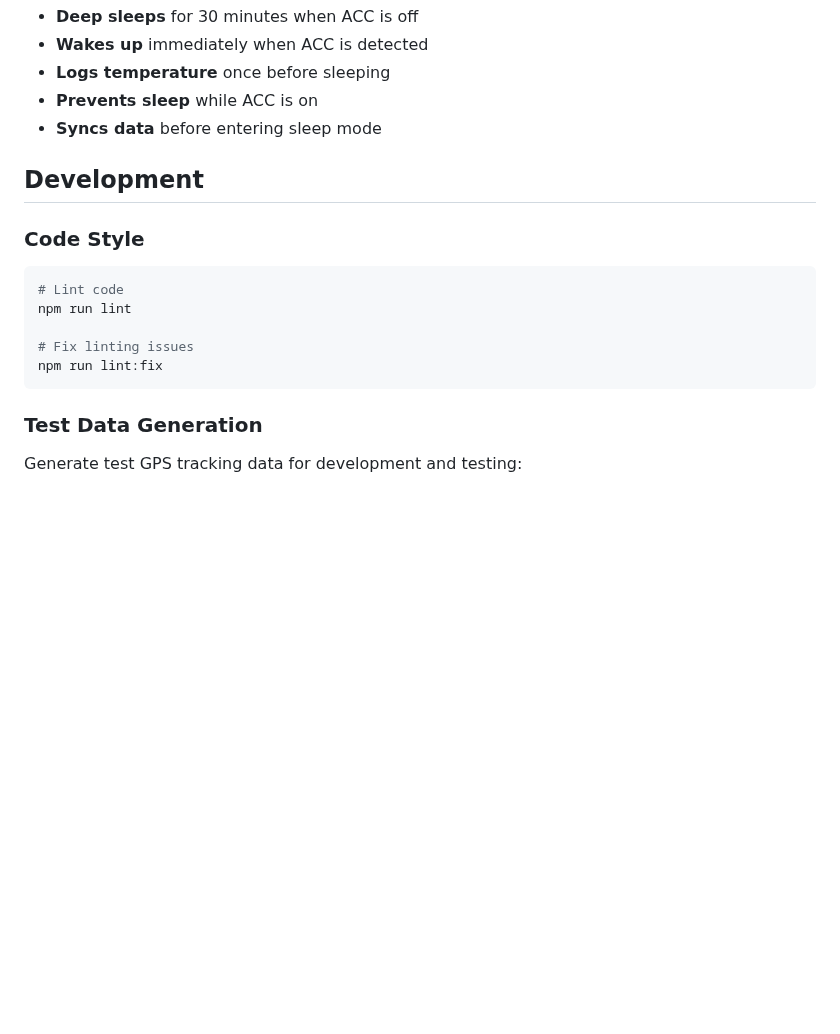
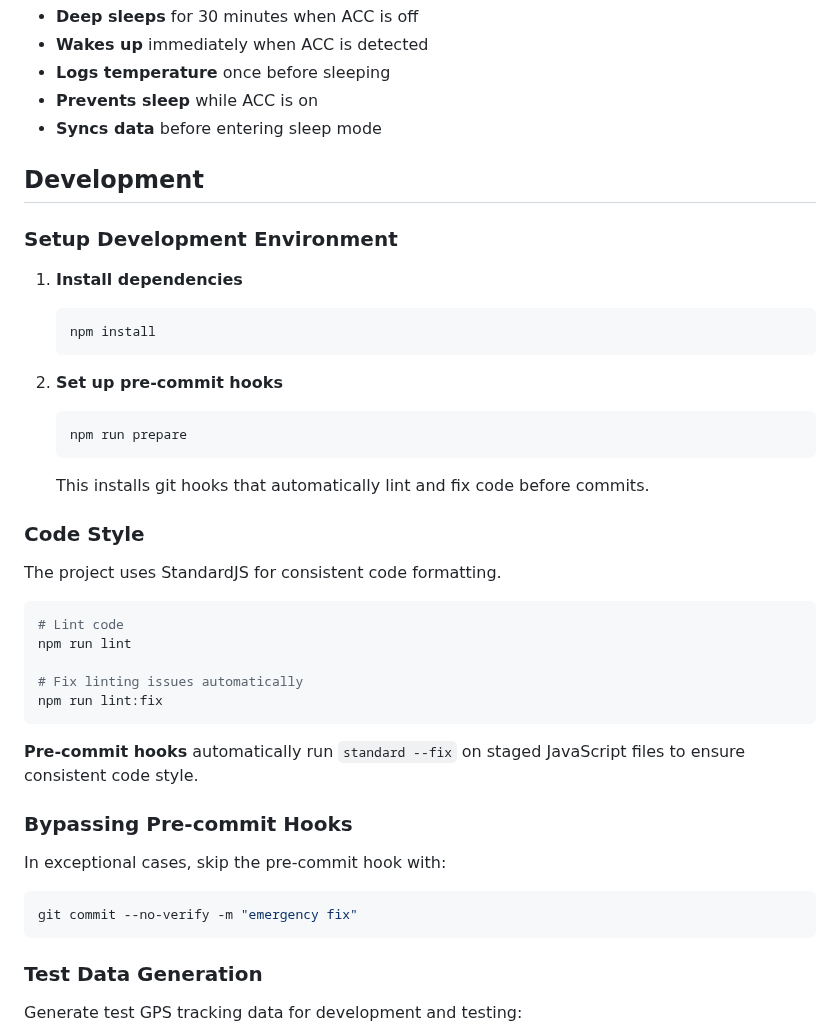
Before and after one commit to Ottes42/esp32-gps-cartracker, a Markdown page: README.MD, the part around the change. Rendered like a GitHub page; blank space fills up the shorter version.

Commit message:
pre commit docs

````diff
--- a/README.MD
+++ b/README.MD
@@ -259,14 +259,42 @@ The device automatically:
 
 ## Development
 
+### Setup Development Environment
+
+1. **Install dependencies**
+
+   ```bash
+   npm install
+   ```
+
+2. **Set up pre-commit hooks**
+
+   ```bash
+   npm run prepare
+   ```
+
+   This installs git hooks that automatically lint and fix code before commits.
+
 ### Code Style
+
+The project uses StandardJS for consistent code formatting.
 
 ```bash
 # Lint code
 npm run lint
 
-# Fix linting issues
+# Fix linting issues automatically
 npm run lint:fix
+```
+
+**Pre-commit hooks** automatically run `standard --fix` on staged JavaScript files to ensure consistent code style.
+
+### Bypassing Pre-commit Hooks
+
+In exceptional cases, skip the pre-commit hook with:
+
+```bash
+git commit --no-verify -m "emergency fix"
 ```
 
 ### Test Data Generation
````
